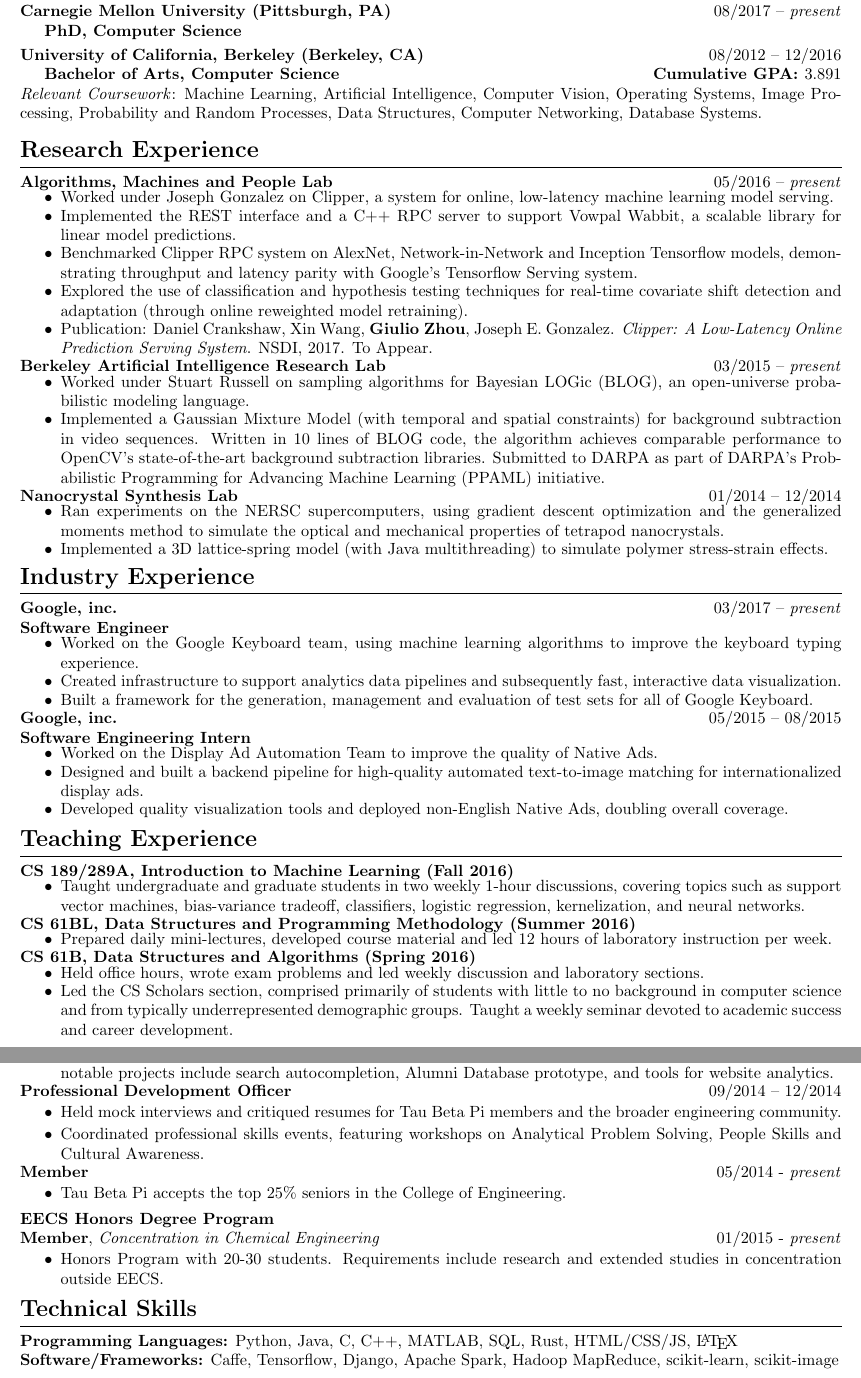
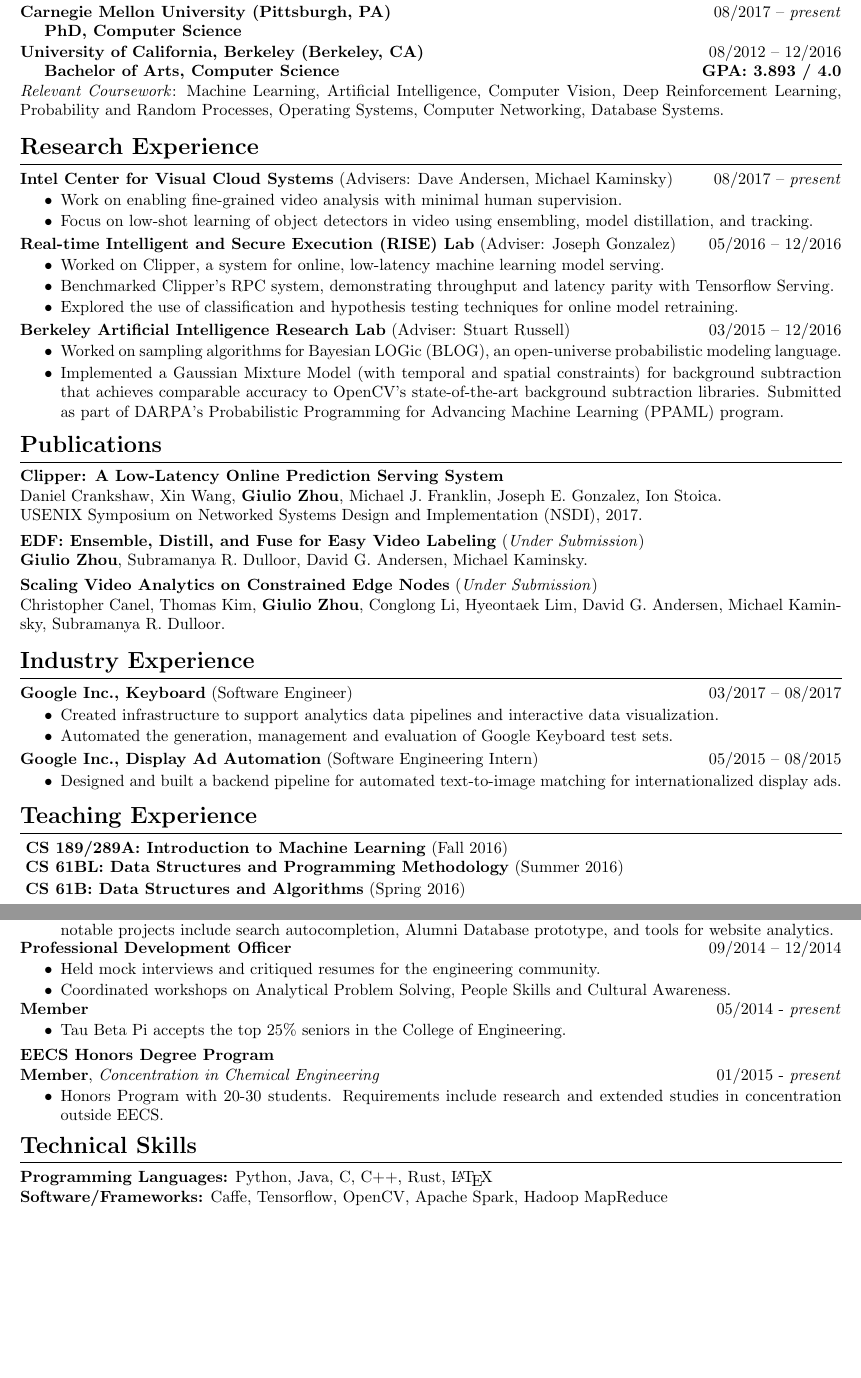
Before and after one commit to giulio-zhou/resume, a LaTeX CV (cv.tex): two parts of pages 1 and 2 of 2, joined at a grey line, cut so that both start at the same text, the shorter picture padded with empty space. Compiled offline with pdfLaTeX.

Commit message:
Update with more recent research and make concise

```diff
--- a/cv.tex
+++ b/cv.tex
@@ -1,6 +1,6 @@
 %\let\nofiles\relax
 \documentclass{article}
-\usepackage[top=1.0in,  bottom=0.4in, left = 0.75in, right=0.75in]{geometry}
+\usepackage[top=1.0in,  bottom=1.0in, left = 0.75in, right=0.75in]{geometry}
 \usepackage{anyfontsize}
 %\makeatletter
 %\def\@tablebox#1{\begin{tabular}[t]{@{}c@{}}#1\end{tabular}}
@@ -65,114 +65,143 @@
 \textbf{Carnegie Mellon University (Pittsburgh, PA)}
 \hfill 08/2017 -- \textit{present} \\
 \indent
-\textbf{PhD, Computer Science}
-\vspace{1mm}
+\textbf{PhD, Computer Science} \\
+\vspace{-4mm}
 
 \noindent
 \textbf{University of California, Berkeley (Berkeley, CA)}
 \hfill 08/2012 -- 12/2016 \\
 \indent
 \textbf{Bachelor of Arts, Computer Science}
-\hfill{\textbf{Cumulative GPA: }3.891}\\
-\textit{Relevant Coursework}: Machine Learning, Artificial Intelligence, Computer Vision, Operating Systems, Image Processing, Probability and Random Processes, Data Structures, Computer Networking, Database Systems.
+\hfill{\textbf{GPA: 3.893 / 4.0}}\\
+\textit{Relevant Coursework}: Machine Learning, Artificial Intelligence, Computer Vision, Deep Reinforcement Learning, Probability and Random Processes, Operating Systems, Computer Networking, Database Systems.
 \\
 
 \noindent
 \textbf{{\Large Research Experience}}\\[-2mm]
 \HRule\\
 \noindent
-\textbf{Algorithms, Machines and People Lab}
-\hfill 05/2016 -- \textit{present}
+\textbf{Intel Center for Visual Cloud Systems} (Advisers: Dave Andersen, Michael Kaminsky)
+\hfill 08/2017 -- \textit{present}
 \begin{itemize}
 \vspace{-2.5mm}
-\item Worked under Joseph Gonzalez on Clipper, a system for online, low-latency machine learning model serving.
+\item Work on enabling fine-grained video analysis with minimal human supervision.
 \vspace{-2.5mm}
-\item Implemented the REST interface and a C++ RPC server to support Vowpal Wabbit, a scalable library for linear model predictions.
+\item Focus on low-shot learning of object detectors in video using ensembling, model distillation, and tracking.
+\end{itemize}
+\vspace{-2mm}
+\indent
+
+\noindent
+\textbf{Real-time Intelligent and Secure Execution (RISE) Lab} (Adviser: Joseph Gonzalez)
+\hfill 05/2016 -- 12/2016
+\begin{itemize}
 \vspace{-2.5mm}
-\item Benchmarked Clipper RPC system on AlexNet, Network-in-Network and Inception Tensorflow models, demonstrating throughput and latency parity with Google's Tensorflow Serving system.
+\item Worked on Clipper, a system for online, low-latency machine learning model serving.
 \vspace{-2.5mm}
-\item Explored the use of classification and hypothesis testing techniques for real-time covariate shift detection and adaptation (through online reweighted model retraining).
+\item Benchmarked Clipper's RPC system, demonstrating throughput and latency parity with Tensorflow Serving.
 \vspace{-2.5mm}
-\item Publication: Daniel Crankshaw, Xin Wang, \textbf{Giulio Zhou}, Joseph E. Gonzalez. \textit{Clipper: A Low-Latency Online Prediction Serving System}. NSDI, 2017. To Appear.
+\item Explored the use of classification and hypothesis testing techniques for online model retraining.
 \end{itemize}
 \vspace{-2mm}
 
 \noindent
-\textbf{Berkeley Artificial Intelligence Research Lab}
-\hfill 03/2015 -- \textit{present}
+\textbf{Berkeley Artificial Intelligence Research Lab} (Adviser: Stuart Russell)
+\hfill 03/2015 -- 12/2016
 \begin{itemize}
 \vspace{-2.5mm}
-\item Worked under Stuart Russell on sampling algorithms for Bayesian LOGic (BLOG), an open-universe probabilistic modeling language.
+\item Worked on sampling algorithms for Bayesian LOGic (BLOG), an open-universe probabilistic modeling language.
+\vspace{-6.5mm}
+\item Implemented a Gaussian Mixture Model (with temporal and spatial constraints) for background subtraction that achieves comparable accuracy to OpenCV's
+      state-of-the-art background subtraction libraries. Submitted as part of DARPA's Probabilistic Programming for Advancing Machine Learning (PPAML) program.
+\end{itemize}
+% \vspace{-2mm}
+%
+% \noindent
+% \textbf{Nanocrystal Synthesis Lab}
+% \hfill 01/2014 -- 12/2014
+% \begin{itemize}
+% \vspace{-2.5mm}
+% \item Ran experiments on the NERSC supercomputers, using gradient descent optimization and the generalized moments method to simulate the optical and mechanical properties of tetrapod nanocrystals.
+% \vspace{-2.5mm}
+% \item Implemented a 3D lattice-spring model (with Java multithreading) to simulate polymer stress-strain effects.
+% \end{itemize}
+
+\noindent
+\textbf{\Large Publications}\\[-2mm]
+\HRule\\
+\noindent
+\textbf{Clipper: A Low-Latency Online Prediction Serving System} \\
+Daniel Crankshaw, Xin Wang, \textbf{Giulio Zhou}, Michael J. Franklin, Joseph E. Gonzalez, Ion Stoica. \\
+USENIX Symposium on Networked Systems Design and Implementation (NSDI), 2017. \\
+\vspace{-3mm}
+
+\noindent
+\textbf{EDF: Ensemble, Distill, and Fuse for Easy Video Labeling} (\textit{Under Submission}) \\
+\textbf{Giulio Zhou}, Subramanya R. Dulloor, David G. Andersen, Michael Kaminsky. \\
+\vspace{-3mm}
+
+\noindent
+\textbf{Scaling Video Analytics on Constrained Edge Nodes} (\textit{Under Submission}) \\
+Christopher Canel, Thomas Kim, \textbf{Giulio Zhou}, Conglong Li, Hyeontaek Lim, David G. Andersen, Michael Kaminsky, Subramanya R. Dulloor. \\
+
+\noindent
+\textbf{{\Large Industry Experience}}\\[-2mm]
+\HRule\\
+\textbf{Google Inc., Keyboard} (Software Engineer)
+\hfill 03/2017 -- 08/2017\\
+\begin{itemize}
+\vspace{-6.5mm}
+\item Created infrastructure to support analytics data pipelines and interactive data visualization.
 \vspace{-2.5mm}
-\item Implemented a Gaussian Mixture Model (with temporal and spatial constraints) for background subtraction in video sequences. Written in 10 lines of BLOG code, the algorithm achieves comparable performance to OpenCV's state-of-the-art background subtraction libraries. Submitted to DARPA as part of DARPA's Probabilistic Programming for Advancing Machine Learning (PPAML) initiative.
+\item Automated the generation, management and evaluation of Google Keyboard test sets.
 \end{itemize}
 \vspace{-2mm}
 
 \noindent
-\textbf{Nanocrystal Synthesis Lab}
-\hfill 01/2014 -- 12/2014
+\textbf{Google Inc., Display Ad Automation} (Software Engineering Intern)
+\hfill 05/2015 -- 08/2015\\
 \begin{itemize}
-\vspace{-2.5mm}
-\item Ran experiments on the NERSC supercomputers, using gradient descent optimization and the generalized moments method to simulate the optical and mechanical properties of tetrapod nanocrystals.
-\vspace{-2.5mm}
-\item Implemented a 3D lattice-spring model (with Java multithreading) to simulate polymer stress-strain effects.
-\end{itemize}
-
-\noindent
-\textbf{{\Large Industry Experience}}\\[-2mm]
-\HRule\\
-\textbf{Google, inc.}
-\hfill 03/2017 -- \textit{present}\\
-\textbf{Software Engineer}
-\begin{itemize}
-\vspace{-2.5mm}
-\item Worked on the Google Keyboard team, using machine learning algorithms to improve the keyboard typing experience.
-\vspace{-2.5mm}
-\item Created infrastructure to support analytics data pipelines and subsequently fast, interactive data visualization.
 \vspace{-6.5mm}
-\item Built a framework for the generation, management and evaluation of test sets for all of Google Keyboard.
-\end{itemize}
-\vspace{-2mm}
-
-\noindent
-\textbf{Google, inc.}
-\hfill 05/2015 -- 08/2015\\
-\textbf{Software Engineering Intern}
-\begin{itemize}
-\vspace{-2.5mm}
-\item Worked on the Display Ad Automation Team to improve the quality of Native Ads.
-\vspace{-2.5mm}
-\item Designed and built a backend pipeline for high-quality automated text-to-image matching for internationalized display ads.
-\vspace{-2.5mm}
-\item Developed quality visualization tools and deployed non-English Native Ads, doubling overall coverage.
+\item Designed and built a backend pipeline for automated text-to-image matching for internationalized display ads.
 \end{itemize}
 \vspace{1mm}
 
 \noindent
 \textbf{{\Large Teaching Experience}}\\[-2mm]
 \HRule\\
-\textbf{CS 189/289A, Introduction to Machine Learning (Fall 2016)}
-\begin{itemize}
-\vspace{-2.5mm}
-\item Taught undergraduate and graduate students in two weekly 1-hour discussions, covering topics such as support vector machines, bias-variance tradeoff, classifiers, logistic regression, kernelization, and neural networks.
-\end{itemize}
-\vspace{-2mm}
-\textbf{CS 61BL, Data Structures and Programming Methodology (Summer 2016)}
-\begin{itemize}
-\vspace{-2.5mm}
-\item Prepared daily mini-lectures, developed course material and led 12 hours of laboratory instruction per week.
-\end{itemize}
-\vspace{-2mm}
-\textbf{CS 61B, Data Structures and Algorithms (Spring 2016)}
-\begin{itemize}
-\vspace{-2.5mm}
-\item Held office hours, wrote exam problems and led weekly discussion and laboratory sections.
-\vspace{-2.5mm}
-\item Led the CS Scholars section, comprised primarily of students with little to no background in computer science and from typically underrepresented demographic groups. Taught a weekly seminar devoted to academic success and career development.
-\end{itemize}
+\hspace*{1.2mm}\textbf{CS 189/289A: Introduction to Machine Learning} (Fall 2016) \\
+\vspace{0.5mm}
+\textbf{CS 61BL: Data Structures and Programming Methodology} (Summer 2016) \\
+\vspace{0.5mm}
+\textbf{CS 61B: Data Structures and Algorithms} (Spring 2016)
+\vspace{2.0mm}
+
+% \noindent
+% \textbf{{\Large Teaching Experience}}\\[-2mm]
+% \HRule\\
+% \textbf{CS 189/289A, Introduction to Machine Learning (Fall 2016)}
+% \begin{itemize}
+% \vspace{-2.5mm}
+% \item Taught undergraduate and graduate students in two weekly 1-hour discussions, covering topics such as support vector machines, bias-variance tradeoff, classifiers, logistic regression, kernelization, and neural networks.
+% \end{itemize}
+% \vspace{-2mm}
+% \textbf{CS 61BL, Data Structures and Programming Methodology (Summer 2016)}
+% \begin{itemize}
+% \vspace{-2.5mm}
+% \item Prepared daily mini-lectures, developed course material and led 12 hours of laboratory instruction per week.
+% \end{itemize}
+% \vspace{-2mm}
+% \textbf{CS 61B, Data Structures and Algorithms (Spring 2016)}
+% \begin{itemize}
+% \vspace{-2.5mm}
+% \item Held office hours, wrote exam problems and led weekly discussion and laboratory sections.
+% \vspace{-2.5mm}
+% \item Led the CS Scholars section, comprised primarily of students with little to no background in computer science and from typically underrepresented demographic groups. Taught a weekly seminar devoted to academic success and career development.
+% \end{itemize}
 \pagenumbering{gobble}
+
 \newpage
-
 \noindent
 \textbf{{\Large Organizations}}\\[-2mm]
 \HRule\\
@@ -194,9 +223,9 @@
 \hfill 09/2014 -- 12/2014
 \begin{itemize}
 \vspace{-2.5mm}
-\item Held mock interviews and critiqued resumes for Tau Beta Pi members and the broader engineering community.
-\vspace{-6.5mm}
-\item Coordinated professional skills events, featuring workshops on Analytical Problem Solving, People Skills and Cultural Awareness.
+\item Held mock interviews and critiqued resumes for the engineering community.
+\vspace{-2.5mm}
+\item Coordinated workshops on Analytical Problem Solving, People Skills and Cultural Awareness.
 \end{itemize}
 \vspace{-3.0mm}
 
@@ -252,8 +281,8 @@
 \noindent
 \textbf{\Large Technical Skills}\\[-2mm]
 \HRule\\
-\textbf{Programming Languages:} Python, Java, C, C++, MATLAB, SQL, Rust, HTML/CSS/JS, \LaTeX \\
-\textbf{Software/Frameworks:} Caffe, Tensorflow, Django, Apache Spark, Hadoop MapReduce, scikit-learn, scikit-image
+\textbf{Programming Languages:} Python, Java, C, C++, Rust, \LaTeX \\
+\textbf{Software/Frameworks:} Caffe, Tensorflow, OpenCV, Apache Spark, Hadoop MapReduce
 
 \pagenumbering{gobble}
 %\end{resume}
```
